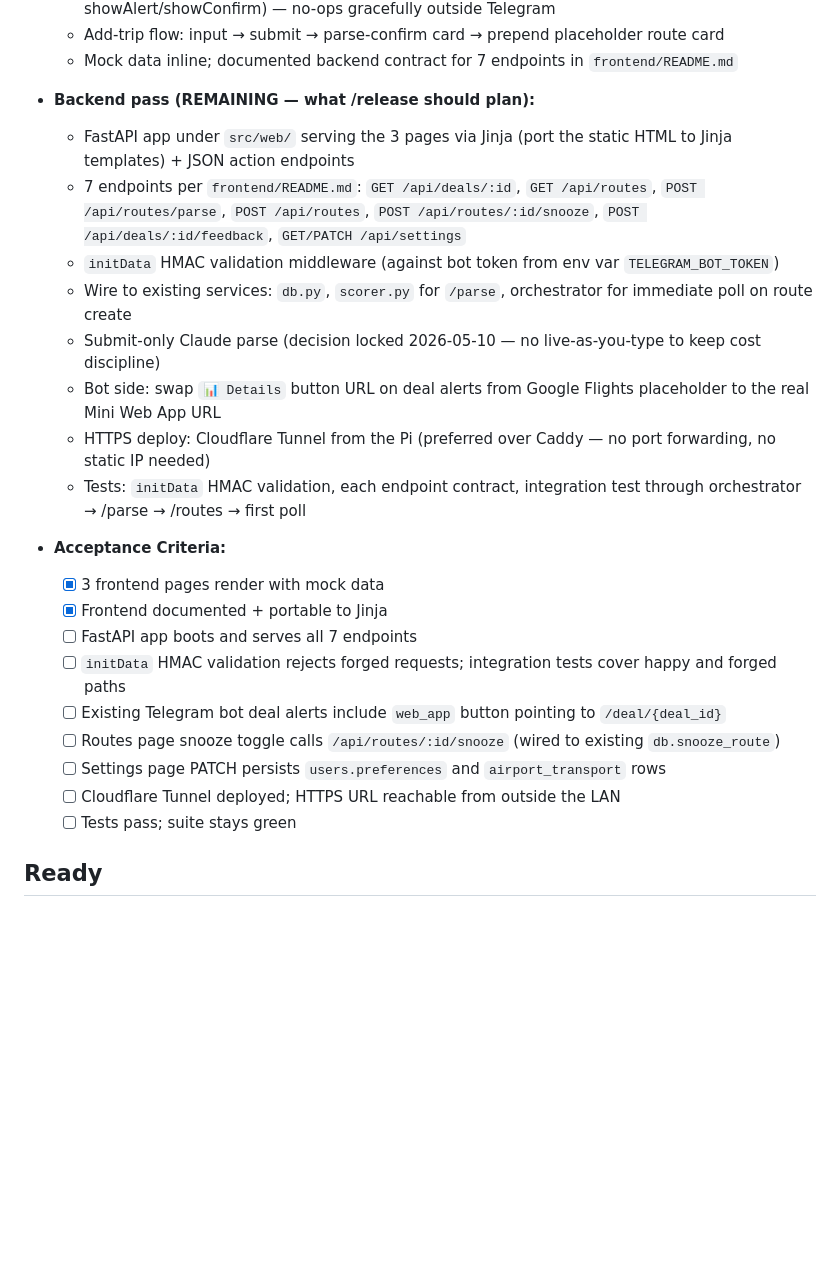
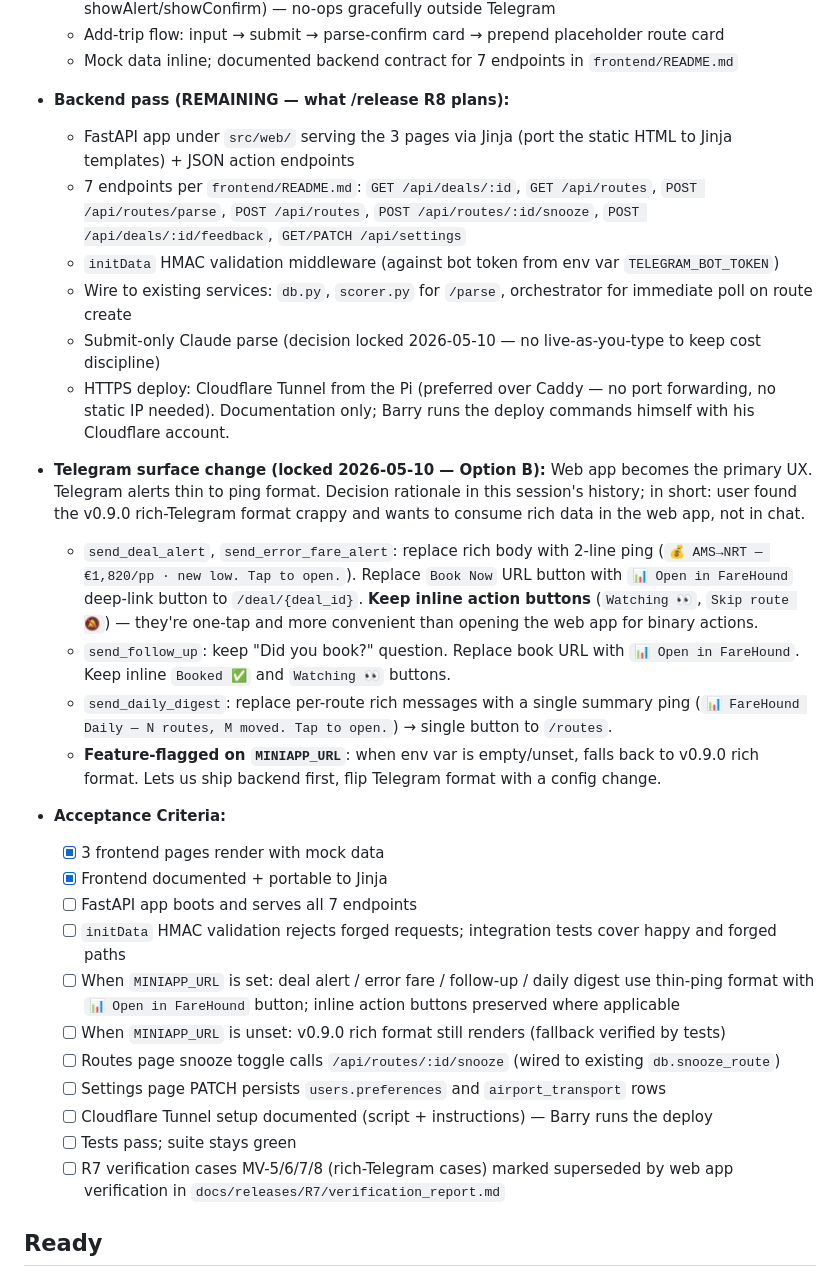
Before and after one commit to barrydeleeuw/farehound, a Markdown page: ROADMAP.md, the part around the change. GitHub-like rendering; blank space fills up the shorter version.

Commit message:
roadmap: lock Option B for ITEM-049 — thin Telegram, web app primary
Decision 2026-05-10: web app becomes the primary UX for FareHound.
Telegram alerts thin to ping format. Rationale: user found v0.9.0's
rich-Telegram messages crappy and wants the rich data consumed in the
web app, not crammed into chat.

R8 release scope locked (single coherent unit, feature-flagged on
MINIAPP_URL):
- FastAPI backend (7 endpoints, Jinja templates, initData HMAC)
- Telegram surface change: thin ping format for deal alert / error
  fare / follow-up / daily digest with one '📊 Open in FareHound'
  deep-link button. Inline action buttons (Booked / Watching /
  Skip route) preserved where they're one-tap.
- v0.9.0 rich format remains as fallback when MINIAPP_URL unset
- R7 verification cases MV-5..8 (rich-Telegram cases) will be marked
  superseded by web app verification in the verification report

Co-Authored-By: Claude Opus 4.7 (1M context) <noreply@anthropic.com>

```diff
--- a/ROADMAP.md
+++ b/ROADMAP.md
@@ -29,26 +29,32 @@ Every feature we build serves this mission: reduce the gap between what people p
   - Add-trip flow: input → submit → parse-confirm card → prepend placeholder route card
   - Mock data inline; documented backend contract for 7 endpoints in `frontend/README.md`
 
-- **Backend pass (REMAINING — what /release should plan):**
+- **Backend pass (REMAINING — what /release R8 plans):**
   - FastAPI app under `src/web/` serving the 3 pages via Jinja (port the static HTML to Jinja templates) + JSON action endpoints
   - 7 endpoints per `frontend/README.md`: `GET /api/deals/:id`, `GET /api/routes`, `POST /api/routes/parse`, `POST /api/routes`, `POST /api/routes/:id/snooze`, `POST /api/deals/:id/feedback`, `GET/PATCH /api/settings`
   - `initData` HMAC validation middleware (against bot token from env var `TELEGRAM_BOT_TOKEN`)
   - Wire to existing services: `db.py`, `scorer.py` for `/parse`, orchestrator for immediate poll on route create
   - Submit-only Claude parse (decision locked 2026-05-10 — no live-as-you-type to keep cost discipline)
-  - Bot side: swap `📊 Details` button URL on deal alerts from Google Flights placeholder to the real Mini Web App URL
-  - HTTPS deploy: Cloudflare Tunnel from the Pi (preferred over Caddy — no port forwarding, no static IP needed)
-  - Tests: `initData` HMAC validation, each endpoint contract, integration test through orchestrator → /parse → /routes → first poll
+  - HTTPS deploy: Cloudflare Tunnel from the Pi (preferred over Caddy — no port forwarding, no static IP needed). Documentation only; Barry runs the deploy commands himself with his Cloudflare account.
+
+- **Telegram surface change (locked 2026-05-10 — Option B):** Web app becomes the primary UX. Telegram alerts thin to ping format. Decision rationale in this session's history; in short: user found the v0.9.0 rich-Telegram format crappy and wants to consume rich data in the web app, not in chat.
+  - `send_deal_alert`, `send_error_fare_alert`: replace rich body with 2-line ping (`💰 AMS→NRT — €1,820/pp · new low. Tap to open.`). Replace `Book Now` URL button with `📊 Open in FareHound` deep-link button to `/deal/{deal_id}`. **Keep inline action buttons** (`Watching 👀`, `Skip route 🔕`) — they're one-tap and more convenient than opening the web app for binary actions.
+  - `send_follow_up`: keep "Did you book?" question. Replace book URL with `📊 Open in FareHound`. Keep inline `Booked ✅` and `Watching 👀` buttons.
+  - `send_daily_digest`: replace per-route rich messages with a single summary ping (`📊 FareHound Daily — N routes, M moved. Tap to open.`) → single button to `/routes`.
+  - **Feature-flagged on `MINIAPP_URL`**: when env var is empty/unset, falls back to v0.9.0 rich format. Lets us ship backend first, flip Telegram format with a config change.
 
 - **Acceptance Criteria:**
   - [x] 3 frontend pages render with mock data
   - [x] Frontend documented + portable to Jinja
   - [ ] FastAPI app boots and serves all 7 endpoints
   - [ ] `initData` HMAC validation rejects forged requests; integration tests cover happy and forged paths
-  - [ ] Existing Telegram bot deal alerts include `web_app` button pointing to `/deal/{deal_id}`
+  - [ ] When `MINIAPP_URL` is set: deal alert / error fare / follow-up / daily digest use thin-ping format with `📊 Open in FareHound` button; inline action buttons preserved where applicable
+  - [ ] When `MINIAPP_URL` is unset: v0.9.0 rich format still renders (fallback verified by tests)
   - [ ] Routes page snooze toggle calls `/api/routes/:id/snooze` (wired to existing `db.snooze_route`)
   - [ ] Settings page PATCH persists `users.preferences` and `airport_transport` rows
-  - [ ] Cloudflare Tunnel deployed; HTTPS URL reachable from outside the LAN
+  - [ ] Cloudflare Tunnel setup documented (script + instructions) — Barry runs the deploy
   - [ ] Tests pass; suite stays green
+  - [ ] R7 verification cases MV-5/6/7/8 (rich-Telegram cases) marked superseded by web app verification in `docs/releases/R7/verification_report.md`
 
 ## Ready
 
```
